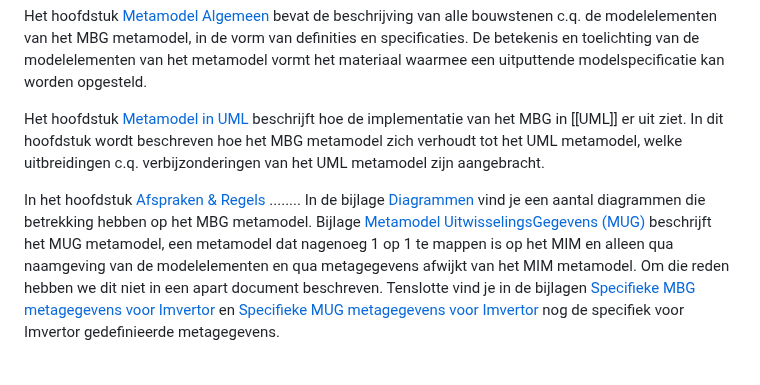
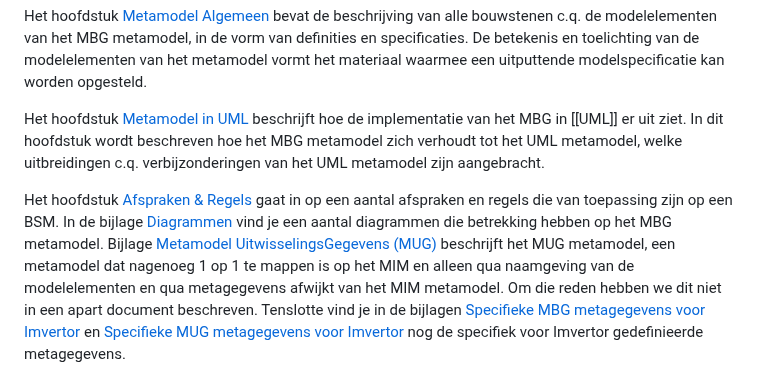
Before and after one commit to VNG-Realisatie/MBG-Werkomgeving, a Markdown page: Inleiding.md, the part around the change. Drawn GitHub-style.

```diff
--- a/Inleiding.md
+++ b/Inleiding.md
@@ -36,7 +36,7 @@ Het hoofdstuk [Metamodel Algemeen](#metamodel-algemeen) bevat de beschrijving va
 
 Het hoofdstuk [Metamodel in UML](#metamodel-in-uml) beschrijft hoe de implementatie van het MBG in [[UML]] er uit ziet. In dit hoofdstuk wordt beschreven hoe het MBG metamodel zich verhoudt tot het UML metamodel, welke uitbreidingen c.q. verbijzonderingen van het UML metamodel zijn aangebracht.
 
-In het hoofdstuk [Afspraken & Regels](#afspraken-regels) ........
+Het hoofdstuk [Afspraken & Regels](#afspraken-regels) gaat in op een aantal afspraken en regels die van toepassing zijn op een BSM.
 In de bijlage [Diagrammen](#diagrammen) vind je een aantal diagrammen die betrekking hebben op het MBG metamodel. Bijlage [Metamodel UitwisselingsGegevens (MUG)](#metamodel-UitwisselingsGegevens-mug) beschrijft het MUG metamodel, een metamodel dat nagenoeg 1 op 1 te mappen is op het MIM en alleen qua naamgeving van de modelelementen en qua metagegevens afwijkt van het MIM metamodel. Om die reden hebben we dit niet in een apart document beschreven. Tenslotte vind je in de bijlagen [Specifieke MBG metagegevens voor Imvertor](#specifieke-mbg-metagegevens-voor-imvertor) en [Specifieke MUG metagegevens voor Imvertor](#specifieke-mug-metagegevens-voor-imvertor) nog de specifiek voor Imvertor gedefinieerde metagegevens.
 
 ## Gebruikswijzer
```
